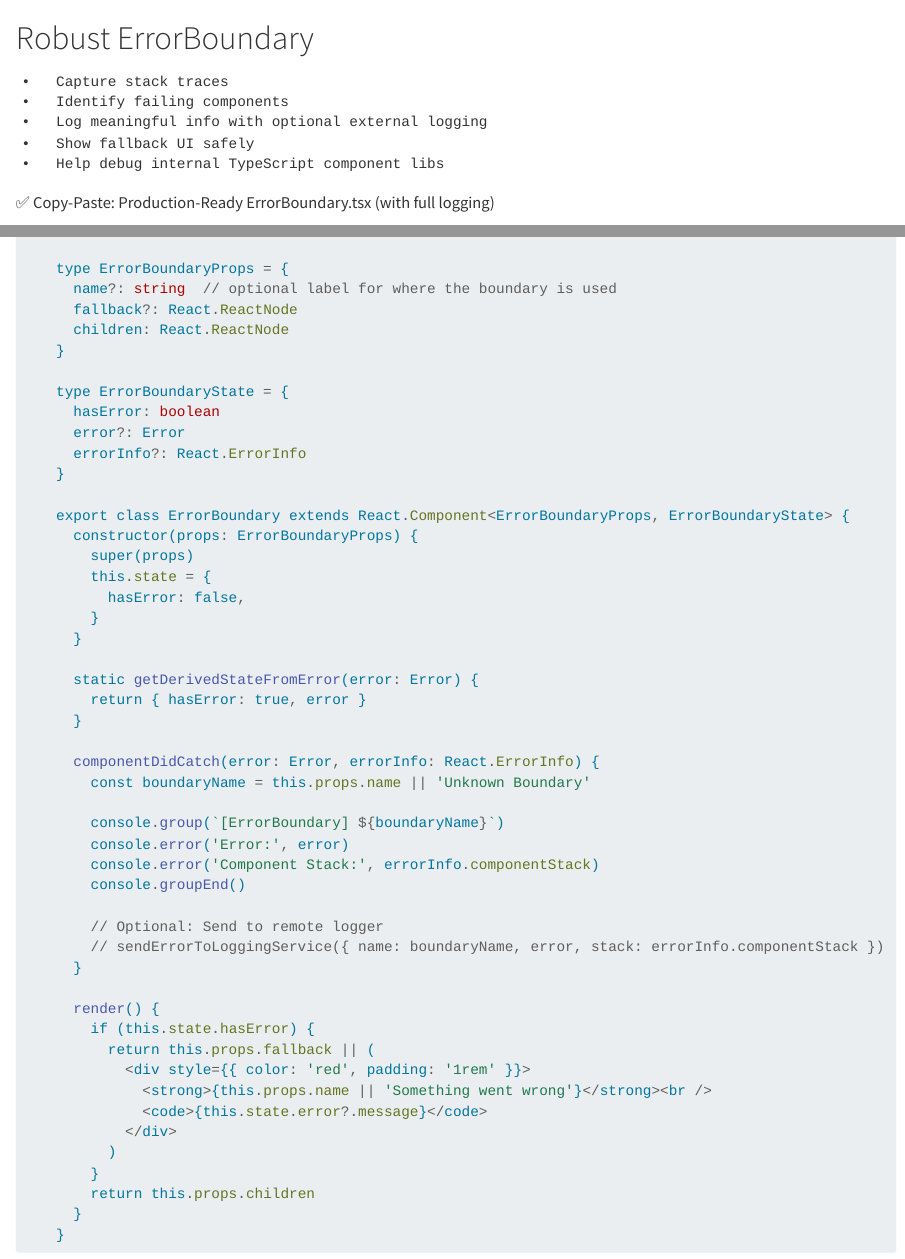
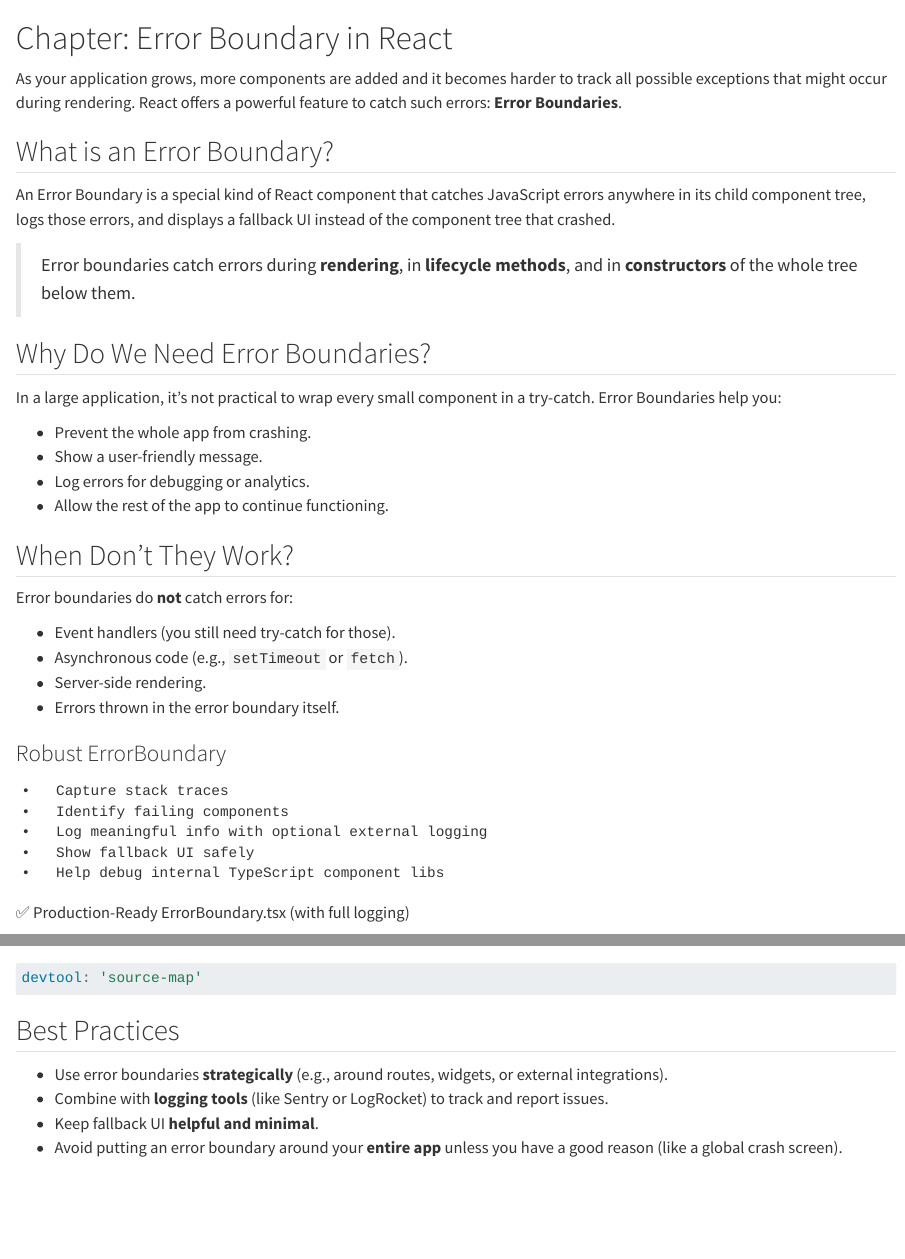
Before and after one commit to akv004/ReactJSTips, a Quarto document (ErrorBoundary.qmd): the page in a window 1100 px wide, from its top, and a second part further down, joined at a grey line. Rendered offline with R 4.5, knitr and Pandoc in place of Quarto, with nearby package versions.

Commit message:
Revise Error Boundary chapter for clarity and best practices; update Node.js section to enhance deployment details

````diff
--- a/ErrorBoundary.qmd
+++ b/ErrorBoundary.qmd
@@ -1,4 +1,32 @@
-# Robust ErrorBoundary
+# Chapter: Error Boundary in React
+
+As your application grows, more components are added and it becomes harder to track all possible exceptions that might occur during rendering. React offers a powerful feature to catch such errors: **Error Boundaries**.
+
+## What is an Error Boundary?
+
+An Error Boundary is a special kind of React component that catches JavaScript errors anywhere in its child component tree, logs those errors, and displays a fallback UI instead of the component tree that crashed.
+
+> Error boundaries catch errors during **rendering**, in **lifecycle methods**, and in **constructors** of the whole tree below them.
+
+## Why Do We Need Error Boundaries?
+
+In a large application, it's not practical to wrap every small component in a try-catch. Error Boundaries help you:
+
+- Prevent the whole app from crashing.
+- Show a user-friendly message.
+- Log errors for debugging or analytics.
+- Allow the rest of the app to continue functioning.
+
+## When Don't They Work?
+
+Error boundaries do **not** catch errors for:
+
+- Event handlers (you still need try-catch for those).
+- Asynchronous code (e.g., `setTimeout` or `fetch`).
+- Server-side rendering.
+- Errors thrown in the error boundary itself.
+
+### Robust ErrorBoundary
 
 	•	Capture stack traces
 	•	Identify failing components
@@ -6,7 +34,7 @@
 	•	Show fallback UI safely
 	•	Help debug internal TypeScript component libs
 
-✅ Copy-Paste: Production-Ready ErrorBoundary.tsx (with full logging)
+✅ Production-Ready ErrorBoundary.tsx (with full logging)
 
 ```ts
 
@@ -104,3 +132,10 @@ In webpack:
 ```js
 devtool: 'source-map'
 ```
+
+## Best Practices
+
+- Use error boundaries **strategically** (e.g., around routes, widgets, or external integrations).
+- Combine with **logging tools** (like Sentry or LogRocket) to track and report issues.
+- Keep fallback UI **helpful and minimal**.
+- Avoid putting an error boundary around your **entire app** unless you have a good reason (like a global crash screen).
--- a/_quarto.yml
+++ b/_quarto.yml
@@ -46,10 +46,10 @@ format:
     theme: cosmo
     toc: true
     css: styles.css
-    number-sections: true
+    number-sections: false
     self-contained: true
   epub:
     cover-image: cover.png
     toc: true
-    number-sections: true
+    number-sections: false
     self-contained: true
````
Also changed, not shown: WhatNodeJSDoes.qmd (+13 -4 lines).
